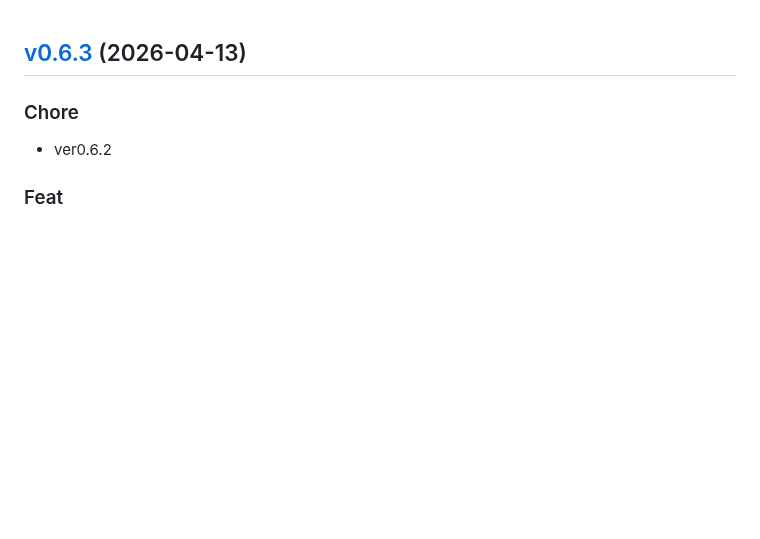
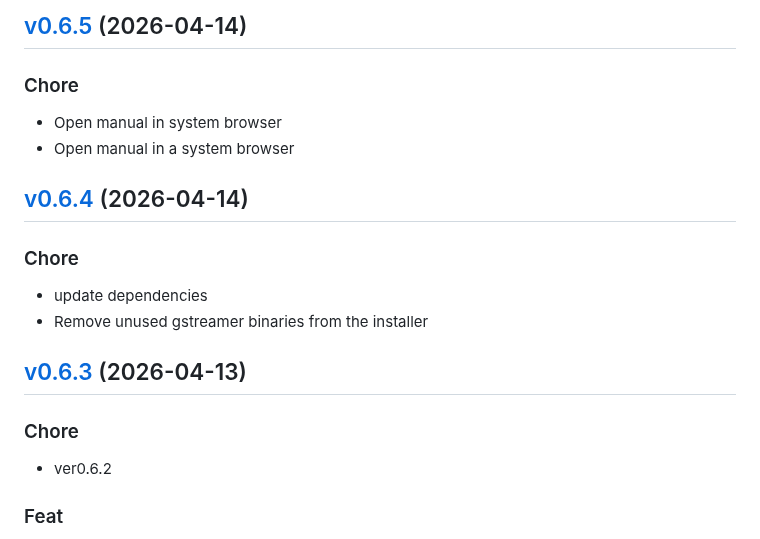
Before and after one commit to impleotv/stinspector-release, a Markdown page: release/CHANGELOG.md, the part around the change. GitHub-like rendering; blank space fills up the shorter version.

Commit message:
docs: update release landing page

```diff
--- a/release/CHANGELOG.md
+++ b/release/CHANGELOG.md
@@ -1,3 +1,21 @@
+
+<a name="v0.6.5"></a>
+## [v0.6.5](https://github.com/impleotv/stinspector/compare/v0.6.4...v0.6.5) (2026-04-14)
+
+### Chore
+
+* Open manual in system browser
+* Open manual in a system browser
+
+
+<a name="v0.6.4"></a>
+## [v0.6.4](https://github.com/impleotv/stinspector/compare/v0.6.3...v0.6.4) (2026-04-14)
+
+### Chore
+
+* update dependencies
+* Remove unused gstreamer binaries from the installer
+
 
 <a name="v0.6.3"></a>
 ## [v0.6.3](https://github.com/impleotv/stinspector/compare/v0.6.2...v0.6.3) (2026-04-13)
```
